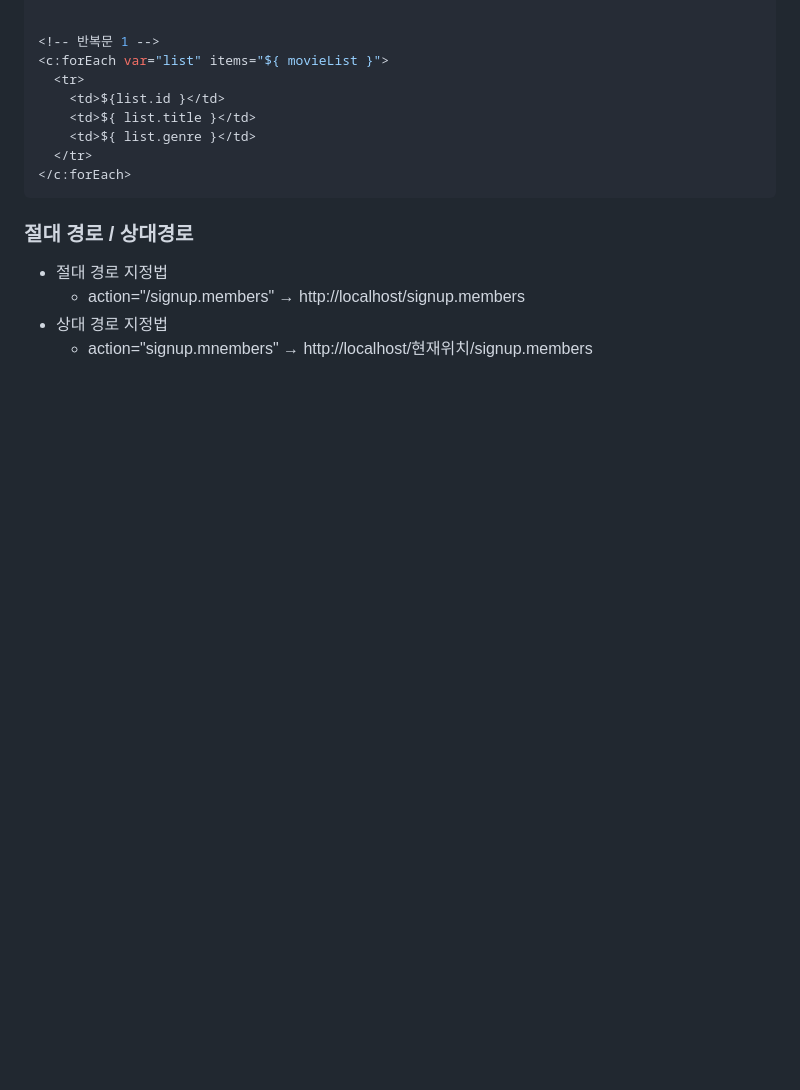
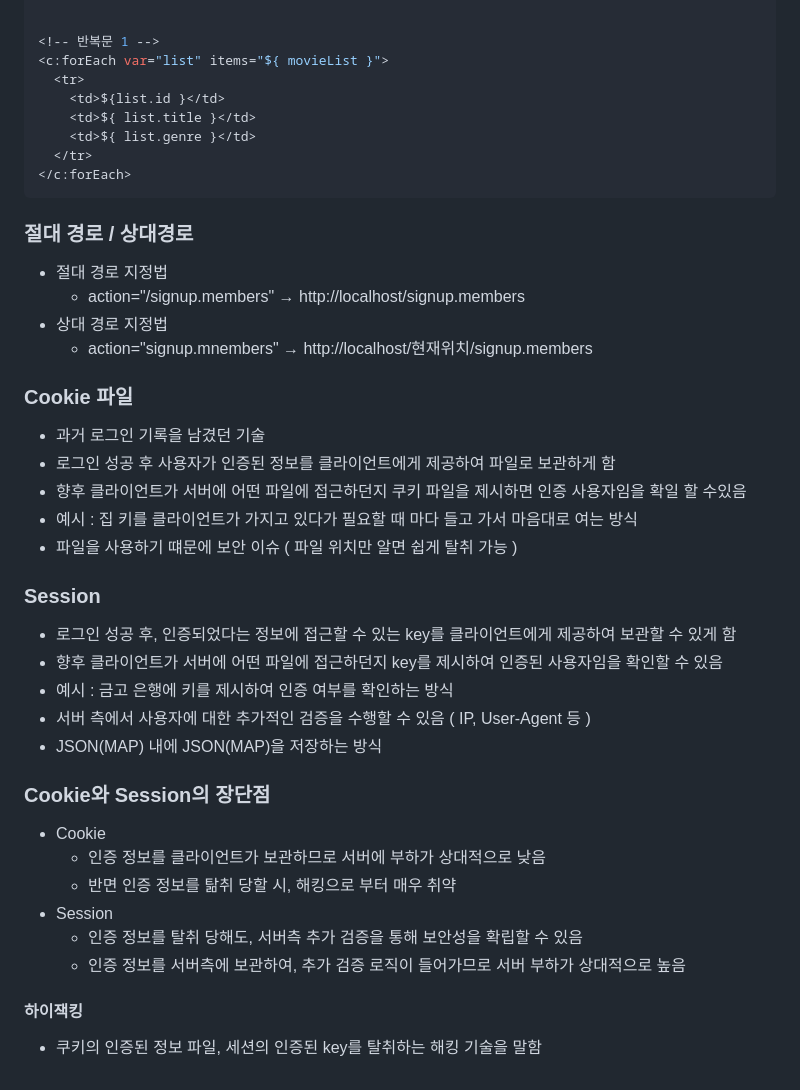
Before and after one commit to Ci5N0222/Academy_Study, a Markdown page: Java/MVC/README.md, the part around the change. Rendered like a GitHub page; blank space fills up the shorter version.

Commit message:
Cookie, Session study

```diff
--- a/Java/MVC/README.md
+++ b/Java/MVC/README.md
@@ -110,3 +110,28 @@ Compile
   - action="/signup.members" → http://localhost/signup.members
 - 상대 경로 지정법
   - action="signup.mnembers" → http://localhost/현재위치/signup.members
+
+### Cookie 파일
+- 과거 로그인 기록을 남겼던 기술
+- 로그인 성공 후 사용자가 인증된 정보를 클라이언트에게 제공하여 파일로 보관하게 함
+- 향후 클라이언트가 서버에 어떤 파일에 접근하던지 쿠키 파일을 제시하면 인증 사용자임을 확일 할 수있음
+- 예시 : 집 키를 클라이언트가 가지고 있다가 필요할 때 마다 들고 가서 마음대로 여는 방식
+- 파일을 사용하기 떄문에 보안 이슈 ( 파일 위치만 알면 쉽게 탈취 가능 )
+
+### Session
+- 로그인 성공 후, 인증되었다는 정보에 접근할 수 있는 key를 클라이언트에게 제공하여 보관할 수 있게 함
+- 향후 클라이언트가 서버에 어떤 파일에 접근하던지 key를 제시하여 인증된 사용자임을 확인할 수 있음
+- 예시 : 금고 은행에 키를 제시하여 인증 여부를 확인하는 방식
+- 서버 측에서 사용자에 대한 추가적인 검증을 수행할 수 있음 ( IP, User-Agent 등 )
+- JSON(MAP) 내에 JSON(MAP)을 저장하는 방식
+
+### Cookie와 Session의 장단점
+- Cookie
+  - 인증 정보를 클라이언트가 보관하므로 서버에 부하가 상대적으로 낮음
+  - 반면 인증 정보를 탊취 당할 시, 해킹으로 부터 매우 취약
+- Session
+  - 인증 정보를 탈취 당해도, 서버측 추가 검증을 통해 보안성을 확립할 수 있음
+  - 인증 정보를 서버측에 보관하여, 추가 검증 로직이 들어가므로 서버 부하가 상대적으로 높음
+
+#### 하이잭킹
+- 쿠키의 인증된 정보 파일, 세션의 인증된 key를 탈취하는 해킹 기술을 말함
```
